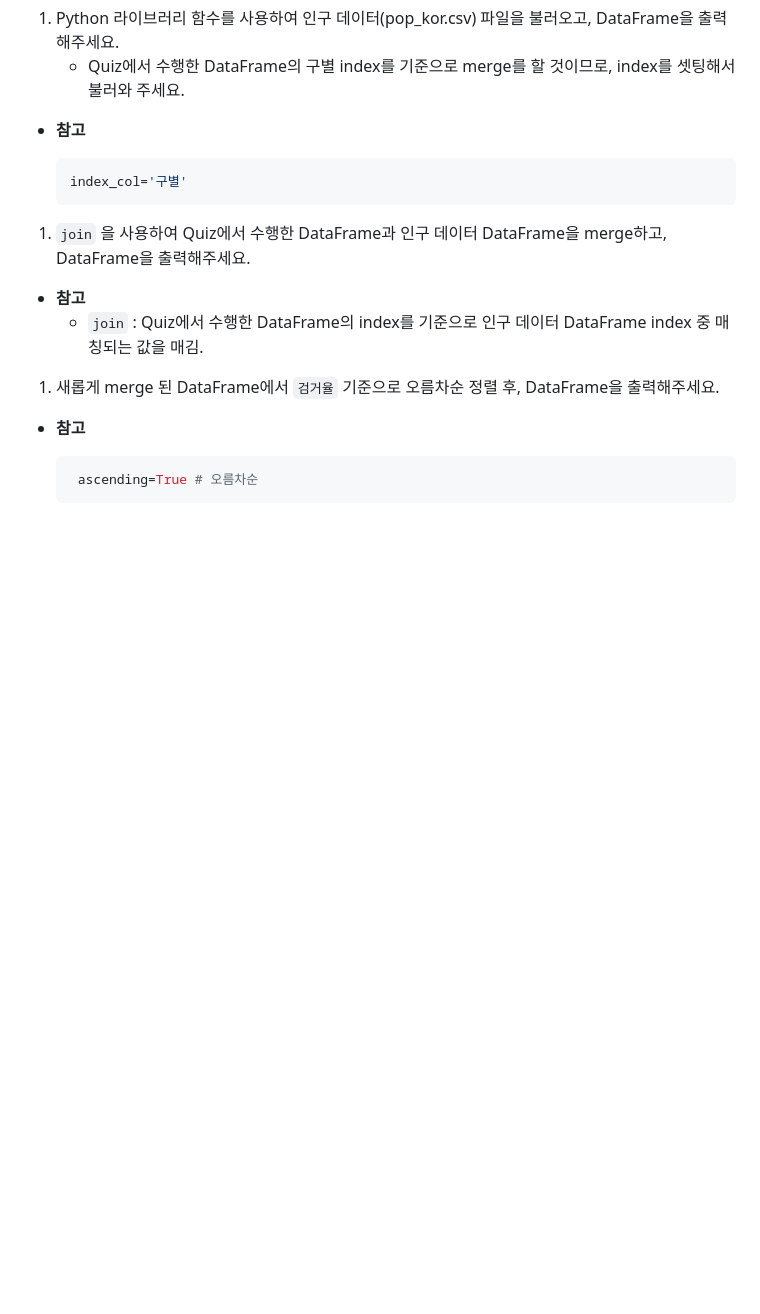
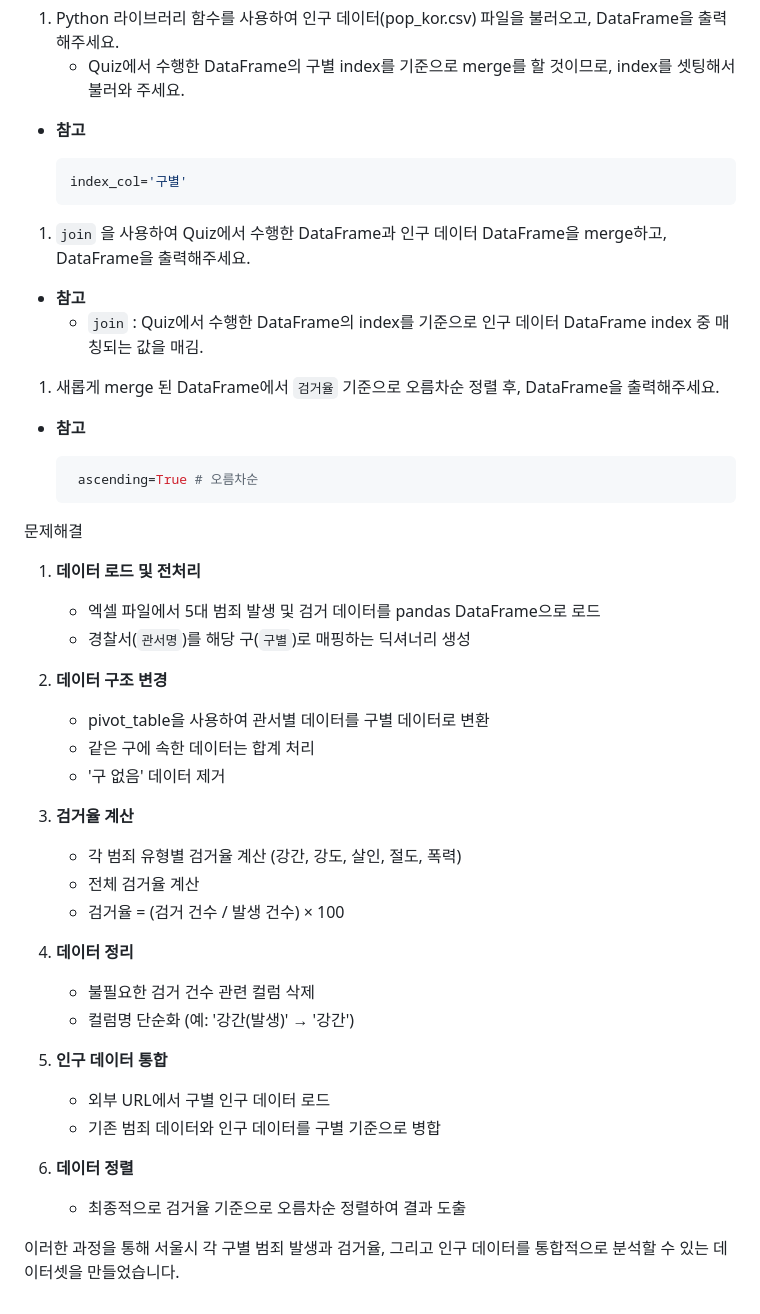
Before and after one commit to canit0221/sparta, a Markdown page: 퀘스트 1/Python 라이브러리로 데이터분석/README.MD, the part around the change. GitHub-like rendering; blank space fills up the shorter version.

````diff
--- a/퀘스트 1/Python 라이브러리로 데이터분석/README.MD
+++ b/퀘스트 1/Python 라이브러리로 데이터분석/README.MD
@@ -202,3 +202,32 @@
     ```
 
 </aside>
+
+문제해결
+
+1. **데이터 로드 및 전처리**
+   - 엑셀 파일에서 5대 범죄 발생 및 검거 데이터를 pandas DataFrame으로 로드
+   - 경찰서(`관서명`)를 해당 구(`구별`)로 매핑하는 딕셔너리 생성
+
+2. **데이터 구조 변경**
+   - pivot_table을 사용하여 관서별 데이터를 구별 데이터로 변환
+   - 같은 구에 속한 데이터는 합계 처리
+   - '구 없음' 데이터 제거
+
+3. **검거율 계산**
+   - 각 범죄 유형별 검거율 계산 (강간, 강도, 살인, 절도, 폭력)
+   - 전체 검거율 계산
+   - 검거율 = (검거 건수 / 발생 건수) × 100
+
+4. **데이터 정리**
+   - 불필요한 검거 건수 관련 컬럼 삭제
+   - 컬럼명 단순화 (예: '강간(발생)' → '강간')
+
+5. **인구 데이터 통합**
+   - 외부 URL에서 구별 인구 데이터 로드
+   - 기존 범죄 데이터와 인구 데이터를 구별 기준으로 병합
+
+6. **데이터 정렬**
+   - 최종적으로 검거율 기준으로 오름차순 정렬하여 결과 도출
+
+이러한 과정을 통해 서울시 각 구별 범죄 발생과 검거율, 그리고 인구 데이터를 통합적으로 분석할 수 있는 데이터셋을 만들었습니다.
````
